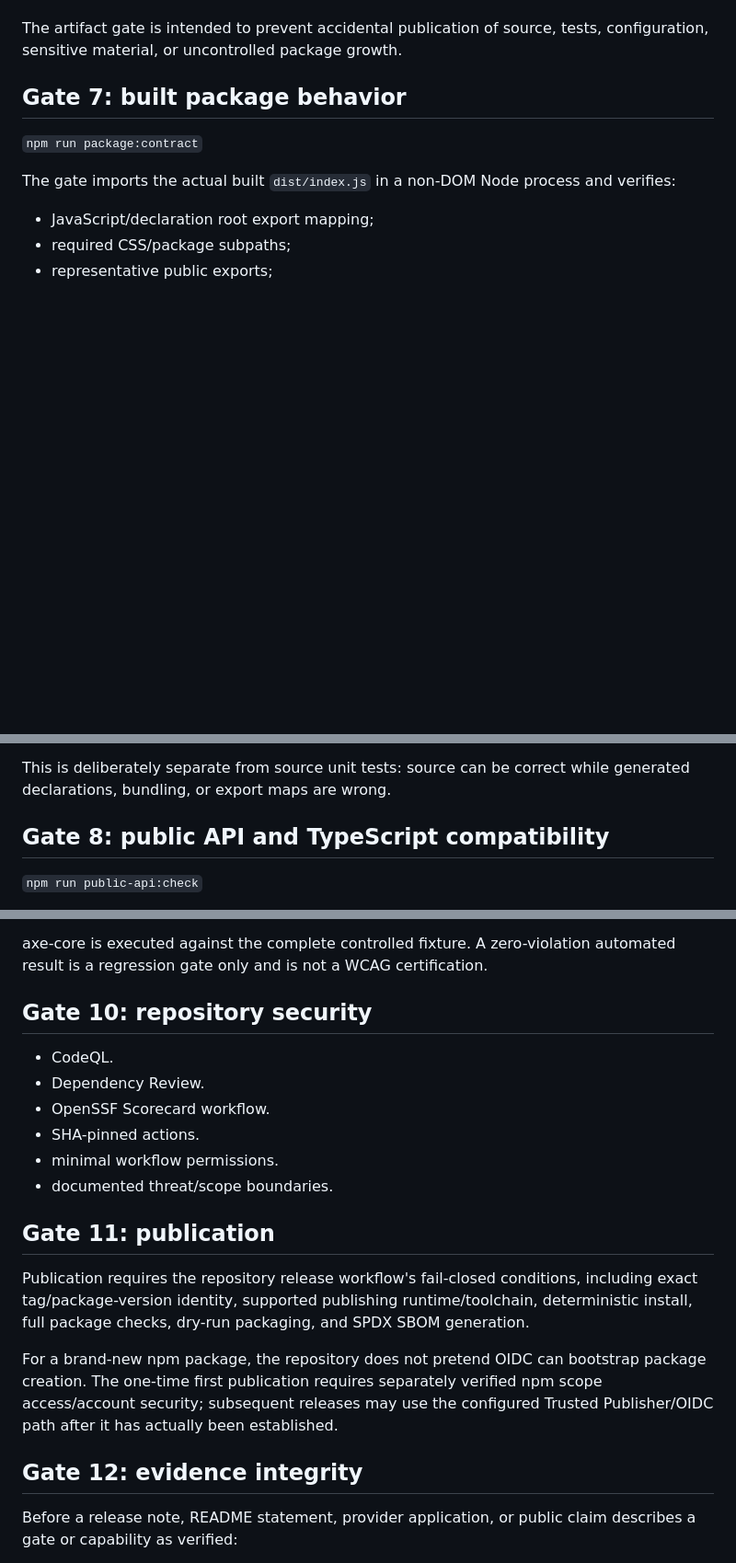
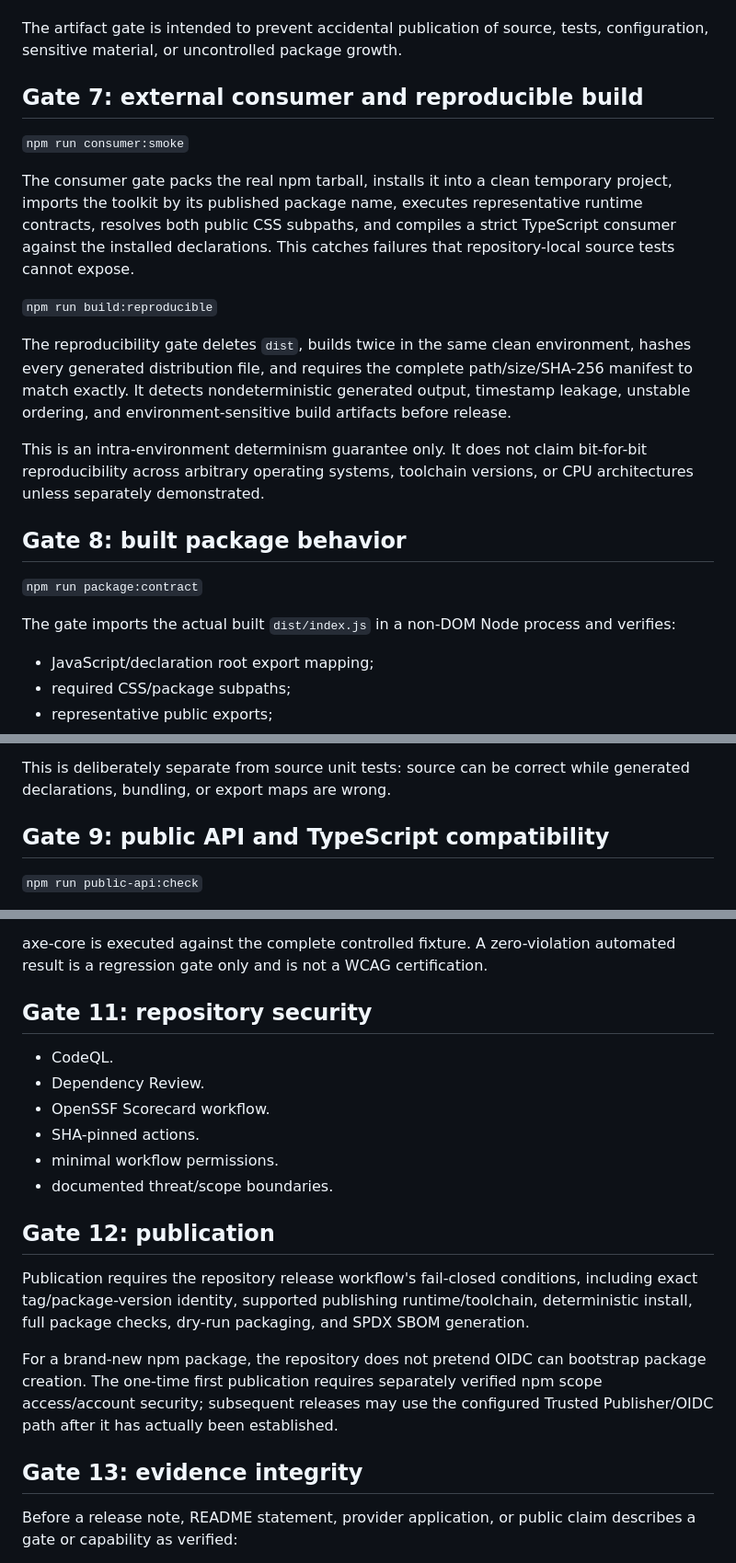
Before and after one commit to khaledaltheeb/rawafid-arabic-rtl-a11y-toolkit, a Markdown page: docs/QUALITY-GATES.md, 3 parts joined by grey strips. Shown at 92% size. GitHub-like rendering; blank space fills up the shorter version.

Commit message:
docs: document consumer and reproducible build gates

```diff
--- a/docs/QUALITY-GATES.md
+++ b/docs/QUALITY-GATES.md
@@ -44,7 +44,19 @@ The current interaction layer includes unit evidence for RTL/LTR keyboard moveme
 
 The artifact gate is intended to prevent accidental publication of source, tests, configuration, sensitive material, or uncontrolled package growth.
 
-## Gate 7: built package behavior
+## Gate 7: external consumer and reproducible build
+
+`npm run consumer:smoke`
+
+The consumer gate packs the real npm tarball, installs it into a clean temporary project, imports the toolkit by its published package name, executes representative runtime contracts, resolves both public CSS subpaths, and compiles a strict TypeScript consumer against the installed declarations. This catches failures that repository-local source tests cannot expose.
+
+`npm run build:reproducible`
+
+The reproducibility gate deletes `dist`, builds twice in the same clean environment, hashes every generated distribution file, and requires the complete path/size/SHA-256 manifest to match exactly. It detects nondeterministic generated output, timestamp leakage, unstable ordering, and environment-sensitive build artifacts before release.
+
+This is an intra-environment determinism guarantee only. It does not claim bit-for-bit reproducibility across arbitrary operating systems, toolchain versions, or CPU architectures unless separately demonstrated.
+
+## Gate 8: built package behavior
 
 `npm run package:contract`
 
@@ -61,7 +73,7 @@ The gate imports the actual built `dist/index.js` in a non-DOM Node process and
 
 This is deliberately separate from source unit tests: source can be correct while generated declarations, bundling, or export maps are wrong.
 
-## Gate 8: public API and TypeScript compatibility
+## Gate 9: public API and TypeScript compatibility
 
 `npm run public-api:check`
 
@@ -96,7 +108,7 @@ The controlled Arabic RTL fixture exercises:
 
 axe-core is executed against the complete controlled fixture. A zero-violation automated result is a regression gate only and is not a WCAG certification.
 
-## Gate 10: repository security
+## Gate 11: repository security
 
 - CodeQL.
 - Dependency Review.
@@ -105,13 +117,13 @@ axe-core is executed against the complete controlled fixture. A zero-violation a
 - minimal workflow permissions.
 - documented threat/scope boundaries.
 
-## Gate 11: publication
+## Gate 12: publication
 
 Publication requires the repository release workflow's fail-closed conditions, including exact tag/package-version identity, supported publishing runtime/toolchain, deterministic install, full package checks, dry-run packaging, and SPDX SBOM generation.
 
 For a brand-new npm package, the repository does not pretend OIDC can bootstrap package creation. The one-time first publication requires separately verified npm scope access/account security; subsequent releases may use the configured Trusted Publisher/OIDC path after it has actually been established.
 
-## Gate 12: evidence integrity
+## Gate 13: evidence integrity
 
 Before a release note, README statement, provider application, or public claim describes a gate or capability as verified:
 
```
Also changed, not shown: other parts of docs/QUALITY-GATES.md (+1 -1 lines).
